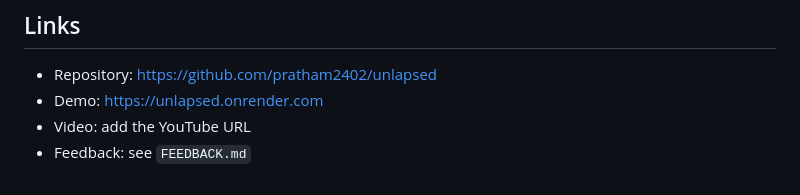
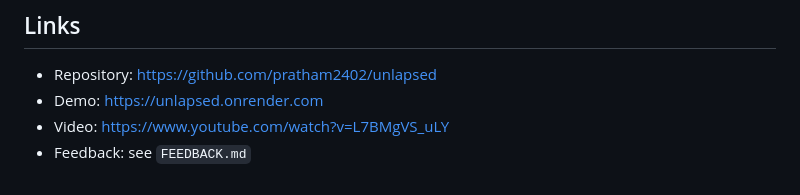
Before and after one commit to pratham2402/unlapsed, a Markdown page: SUBMISSION.md, the part around the change. Rendered like a GitHub page.

Commit message:
Add the demo video link

```diff
--- a/SUBMISSION.md
+++ b/SUBMISSION.md
@@ -91,5 +91,5 @@ Nebius Token Factory, NVIDIA Nemotron, Tavily, FastAPI, SQLModel, SQLite, pypdf,
 
 - Repository: https://github.com/pratham2402/unlapsed
 - Demo: https://unlapsed.onrender.com
-- Video: add the YouTube URL
+- Video: https://www.youtube.com/watch?v=L7BMgVS_uLY
 - Feedback: see `FEEDBACK.md`
```
Also changed, not shown: README.md (+2 -0 lines).
